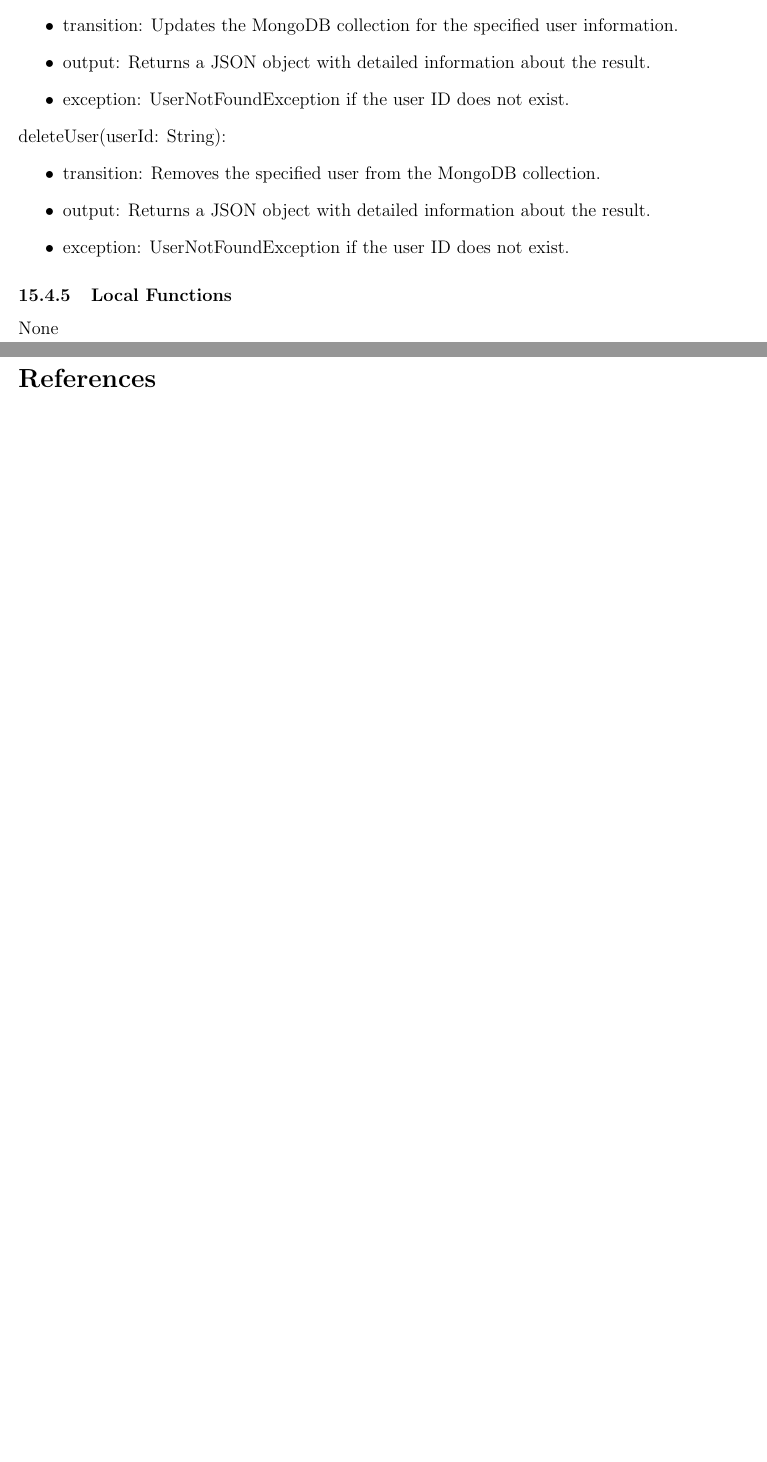
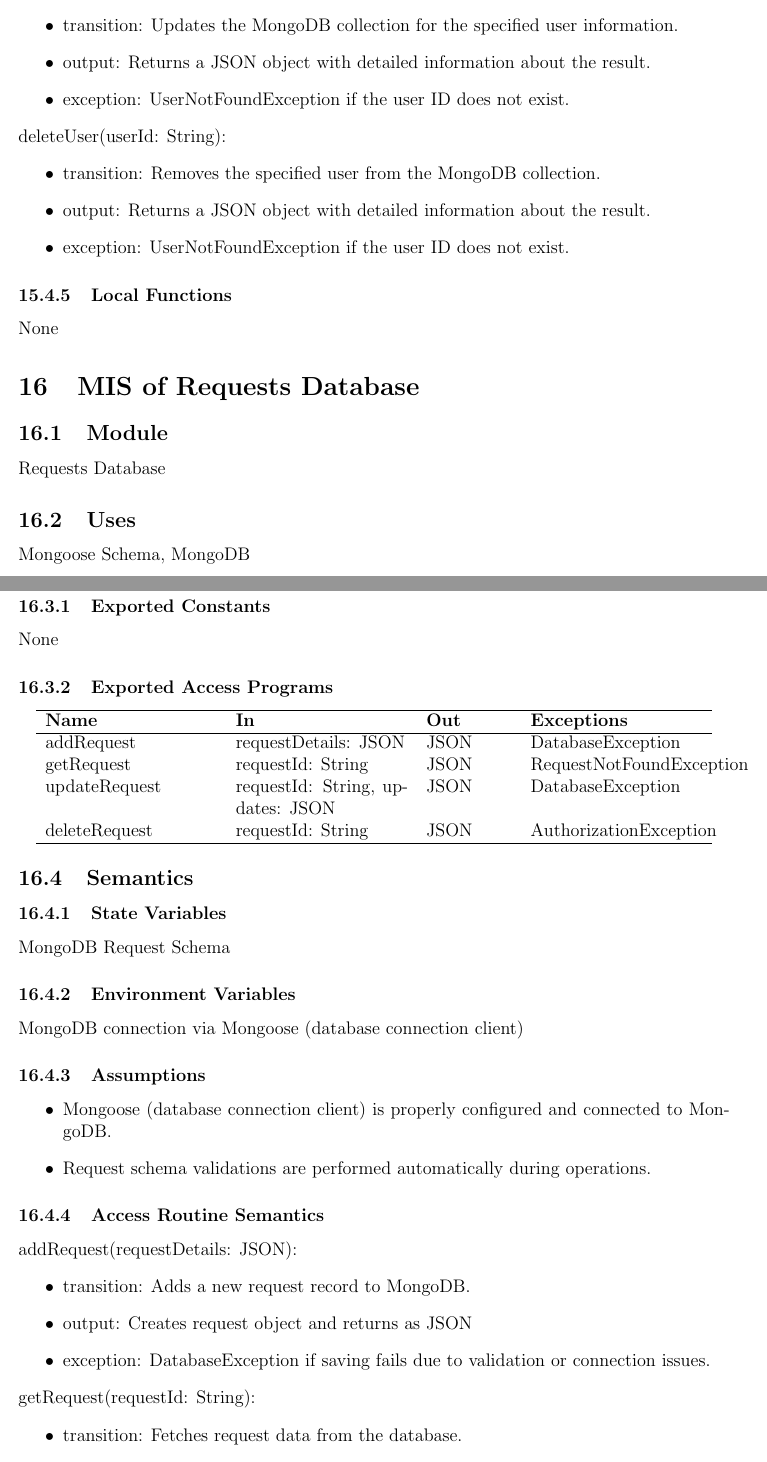
Before and after one commit to ausbennett/mes-finance-platform, a LaTeX document (docs/Design/SoftDetailedDes/MIS.tex): two parts of pages 23 and 24 of 25 before the commit and two parts of pages 23 and 24 of 27 after it, joined at a grey line, cut so that both start at the same text, the shorter picture padded with empty space. Compiled offline with pdfLaTeX.

Commit message:
Added Requests Database module

```diff
--- a/docs/Design/SoftDetailedDes/MIS.tex
+++ b/docs/Design/SoftDetailedDes/MIS.tex
@@ -757,3 +757,58 @@ MongoDB connection via Mongoose (database connection client)
 \subsubsection{Local Functions}
 None
 
+\section{MIS of Requests Database} \label{Requests Database}
+
+\subsection{Module}
+Requests Database
+
+\subsection{Uses}
+Mongoose Schema, MongoDB
+
+\subsection{Syntax}
+
+\subsubsection{Exported Constants}
+None
+
+\subsubsection{Exported Access Programs}
+
+\begin{center}
+\begin{tabular}{p{4cm} p{4cm} p{2cm} p{4cm}}
+\hline
+\textbf{Name} & \textbf{In} & \textbf{Out} & \textbf{Exceptions} \\
+\hline
+addRequest & requestDetails: JSON & JSON & DatabaseException \\
+getRequest & requestId: String & JSON & RequestNotFoundException \\
+updateRequest & requestId: String, updates: JSON & JSON & DatabaseException \\
+deleteRequest & requestId: String & JSON & AuthorizationException \\
+\hline
+\end{tabular}
+\end{center}
+
+\subsection{Semantics}
+
+\subsubsection{State Variables}
+MongoDB Request Schema
+
+\subsubsection{Environment Variables}
+MongoDB connection via Mongoose (database connection client)
+
+\subsubsection{Assumptions}
+\begin{itemize}
+  \item Mongoose (database connection client) is properly configured and connected to MongoDB.
+  \item Request schema validations are performed automatically during operations.
+\end{itemize}
+
+\subsubsection{Access Routine Semantics}
+
+\noindent addRequest(requestDetails: JSON):
+\begin{itemize}
+  \item transition: Adds a new request record to MongoDB.
+  \item output: Creates request object and returns as JSON
+  \item exception: DatabaseException if saving fails due to validation or connection issues.
+\end{itemize}
+
+\noindent getRequest(requestId: String):
+\begin{itemize}
+  \item transition: Fetches request data from the database.
+  \item output: Returns request data in JSON format.
@@ -759,0 +821 @@ None
+  \item output: Returns a JSON object with detailed information about the result.
```
Also changed, not shown: docs/Design/SoftDetailedDes/MIS.tex (16 more changed lines).
